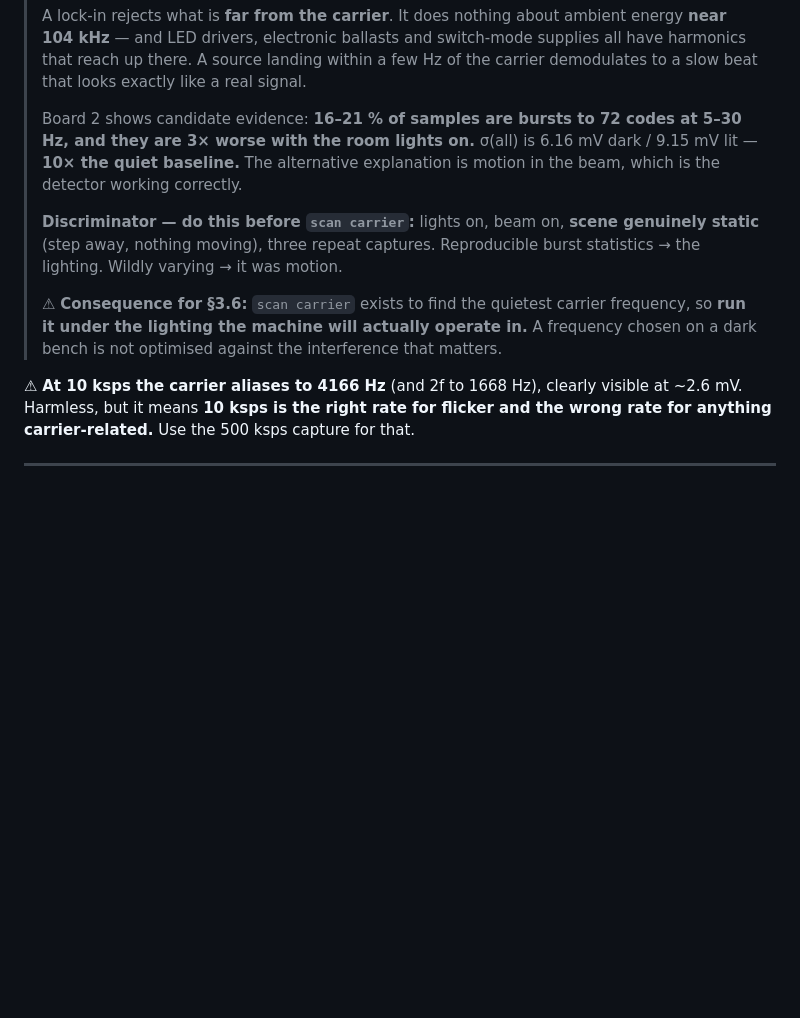
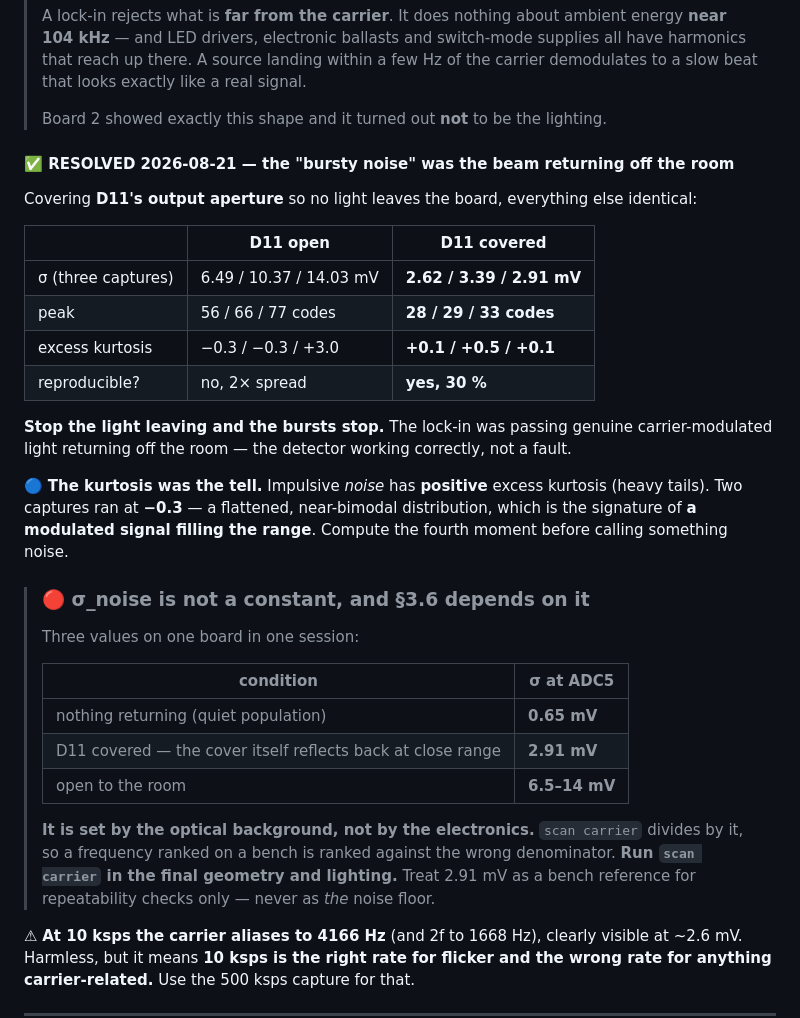
Before and after one commit to peteattayek/PiTrac_V2, a Markdown page: Hardware/firmware/BENCH_P3_DETECT.md, the part around the change. GitHub-like rendering; blank space fills up the shorter version.

```diff
--- a/Hardware/firmware/BENCH_P3_DETECT.md
+++ b/Hardware/firmware/BENCH_P3_DETECT.md
@@ -357,18 +357,41 @@ measured rather than assumed. **Quiet-baseline σ at ADC5 is 0.55–0.65 mV.**
 > harmonics that reach up there. A source landing within a few Hz of the carrier demodulates
 > to a slow beat that looks exactly like a real signal.
 >
-> Board 2 shows candidate evidence: **16–21 % of samples are bursts to 72 codes at 5–30 Hz,
-> and they are 3× worse with the room lights on.** σ(all) is 6.16 mV dark / 9.15 mV lit —
-> **10× the quiet baseline.** The alternative explanation is motion in the beam, which is the
-> detector working correctly.
+> Board 2 showed exactly this shape and it turned out **not** to be the lighting.
+
+#### ✅ RESOLVED 2026-08-21 — the "bursty noise" was the beam returning off the room
+
+Covering **D11's output aperture** so no light leaves the board, everything else identical:
+
+| | D11 open | **D11 covered** |
+|---|---|---|
+| σ (three captures) | 6.49 / 10.37 / 14.03 mV | **2.62 / 3.39 / 2.91 mV** |
+| peak | 56 / 66 / 77 codes | **28 / 29 / 33 codes** |
+| excess kurtosis | −0.3 / −0.3 / +3.0 | **+0.1 / +0.5 / +0.1** |
+| reproducible? | no, 2× spread | **yes, 30 %** |
+
+**Stop the light leaving and the bursts stop.** The lock-in was passing genuine
+carrier-modulated light returning off the room — the detector working correctly, not a fault.
+
+🔵 **The kurtosis was the tell.** Impulsive *noise* has **positive** excess kurtosis (heavy
+tails). Two captures ran at **−0.3** — a flattened, near-bimodal distribution, which is the
+signature of **a modulated signal filling the range**. Compute the fourth moment before
+calling something noise.
+
+> ### 🔴 σ_noise is not a constant, and §3.6 depends on it
 >
-> **Discriminator — do this before `scan carrier`:** lights on, beam on, **scene genuinely
-> static** (step away, nothing moving), three repeat captures.
-> Reproducible burst statistics → the lighting. Wildly varying → it was motion.
+> Three values on one board in one session:
 >
-> ⚠ **Consequence for §3.6:** `scan carrier` exists to find the quietest carrier frequency, so
-> **run it under the lighting the machine will actually operate in.** A frequency chosen on a
-> dark bench is not optimised against the interference that matters.
+> | condition | σ at ADC5 |
+> |---|---|
+> | nothing returning (quiet population) | **0.65 mV** |
+> | D11 covered — the cover itself reflects back at close range | **2.91 mV** |
+> | open to the room | **6.5–14 mV** |
+>
+> **It is set by the optical background, not by the electronics.** `scan carrier` divides by
+> it, so a frequency ranked on a bench is ranked against the wrong denominator.
+> **Run `scan carrier` in the final geometry and lighting.** Treat 2.91 mV as a bench
+> reference for repeatability checks only — never as *the* noise floor.
 
 ⚠ **At 10 ksps the carrier aliases to 4166 Hz** (and 2f to 1668 Hz), clearly visible at
 ~2.6 mV. Harmless, but it means **10 ksps is the right rate for flicker and the wrong rate for
```
Also changed, not shown: Hardware/firmware/PROGRESS.md (+15 -20 lines).
